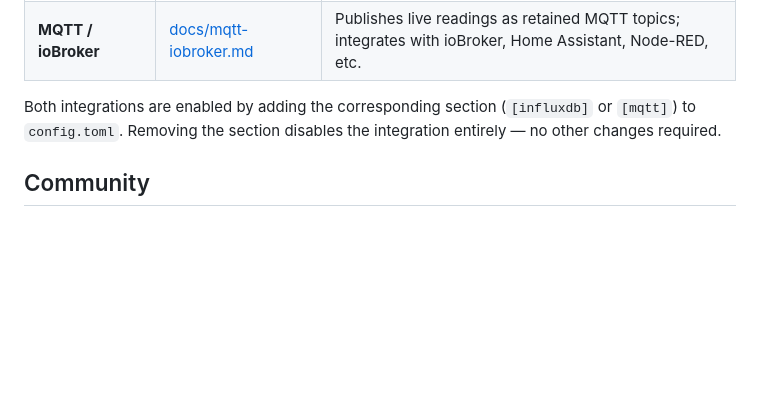
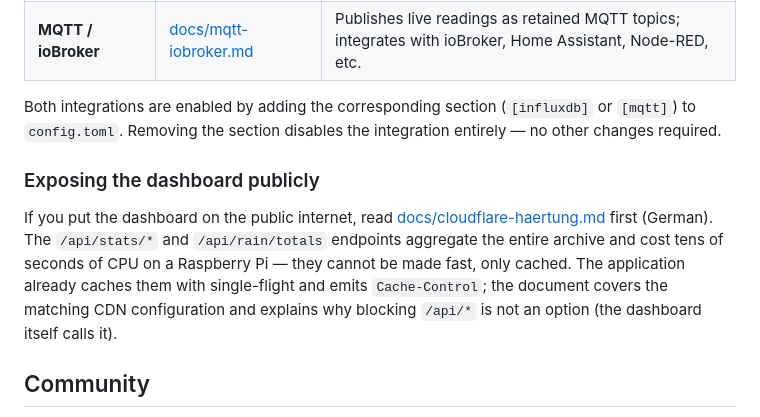
Before and after one commit to McCavity/jeelink-davis, a Markdown page: README.md, the part around the change. GitHub-like rendering; blank space fills up the shorter version.

```diff
--- a/README.md
+++ b/README.md
@@ -274,6 +274,16 @@ The core setup (JeeLink + Davis ISS + web dashboard) works without any external
 
 Both integrations are enabled by adding the corresponding section (`[influxdb]` or `[mqtt]`) to `config.toml`. Removing the section disables the integration entirely — no other changes required.
 
+### Exposing the dashboard publicly
+
+If you put the dashboard on the public internet, read
+[docs/cloudflare-haertung.md](docs/cloudflare-haertung.md) first (German). The
+`/api/stats/*` and `/api/rain/totals` endpoints aggregate the entire archive and
+cost tens of seconds of CPU on a Raspberry Pi — they cannot be made fast, only
+cached. The application already caches them with single-flight and emits
+`Cache-Control`; the document covers the matching CDN configuration and explains
+why blocking `/api/*` is not an option (the dashboard itself calls it).
+
 ## Community
 
 - **ioBroker forum thread** (German): [Davis Vantage Pro 2 + ioBroker in 2026](https://forum.iobroker.net/topic/84389/davis-vantage-pro-2-iobroker-in-2026) — background on the project, hardware setup, and MQTT integration. English readers: browser translation works well.
```
Also changed, not shown: docs/cloudflare-haertung.md (added, +173 -0 lines).
